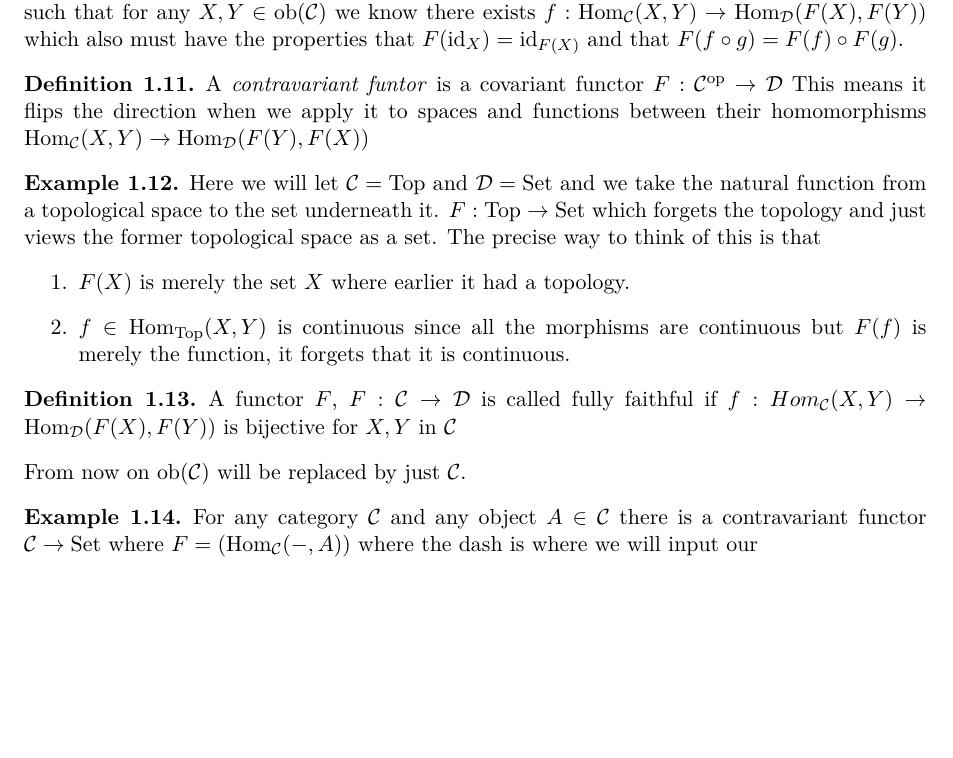
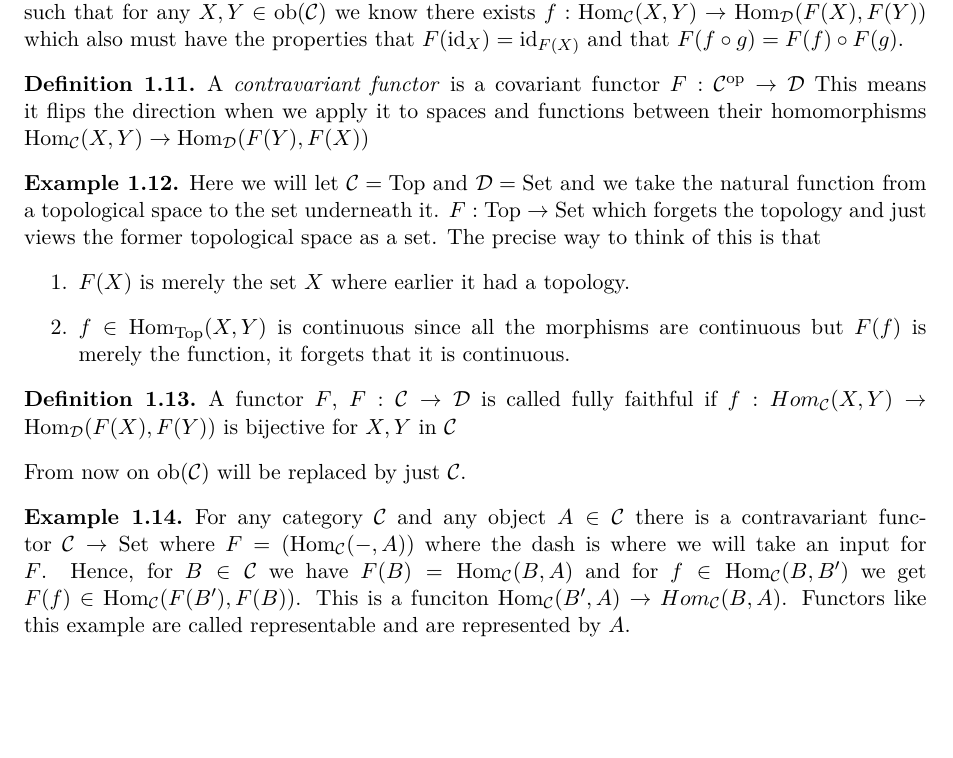
Before and after one commit to rgrossharv/imperialcourswork, a LaTeX document (HomologicalAlgebra/LectureNotes/lecturenotes.tex): part of page 2 of 2, cut so that both start at the same text. Compiled offline with pdfLaTeX.

Commit message:
Continue lecture 1 Algebra 4, add Hom functor

```diff
--- a/HomologicalAlgebra/LectureNotes/lecturenotes.tex
+++ b/HomologicalAlgebra/LectureNotes/lecturenotes.tex
@@ -109,7 +109,7 @@ Now, moving ahead with a view towards functors, we need to introduce some machin
 \end{definition}
 
 \begin{definition}
-    A \emph{contravariant funtor} is a covariant functor $F: \Cat^{\text{op}} \to \CatD$ This means it flips the direction when we apply it to spaces and functions between their homomorphisms $\Hom_\Cat(X,Y) \to \Hom_\CatD(F(Y),F(X))$
+    A \emph{contravariant functor} is a covariant functor $F: \Cat^{\text{op}} \to \CatD$ This means it flips the direction when we apply it to spaces and functions between their homomorphisms $\Hom_\Cat(X,Y) \to \Hom_\CatD(F(Y),F(X))$
 \end{definition}
 
 \begin{example}
@@ -127,7 +127,8 @@ Now, moving ahead with a view towards functors, we need to introduce some machin
 From now on $\ob(\Cat)$ will be replaced by just $\Cat$.
 
 \begin{example}
-    For any category $\Cat$ and any object $A \in \Cat$ there is a contravariant functor $\Cat \to \text{Set}$ where $F = (\Hom_\Cat(-,A))$ where the dash is where we will input our
+    For any category $\Cat$ and any object $A \in \Cat$ there is a contravariant functor $\Cat \to \text{Set}$ where $F = (\Hom_\Cat(-,A))$ where the dash is where we will take an input for $F$. Hence, for $B \in \Cat$ we have $F(B) = \Hom_\Cat(B,A)$ and for $f \in \Hom_\Cat(B,B')$ we get $F(f) \in \Hom_\Cat(F(B'),F(B))$. This is a funciton $\Hom_\Cat(B', A) \to Hom_\Cat(B,A)$. Functors like this example are called representable and are represented by $A$.
 \end{example}
 
+
 \end{document}
```
Also changed, not shown: HomologicalAlgebra/LectureNotes/lecturenotes.pdf.
